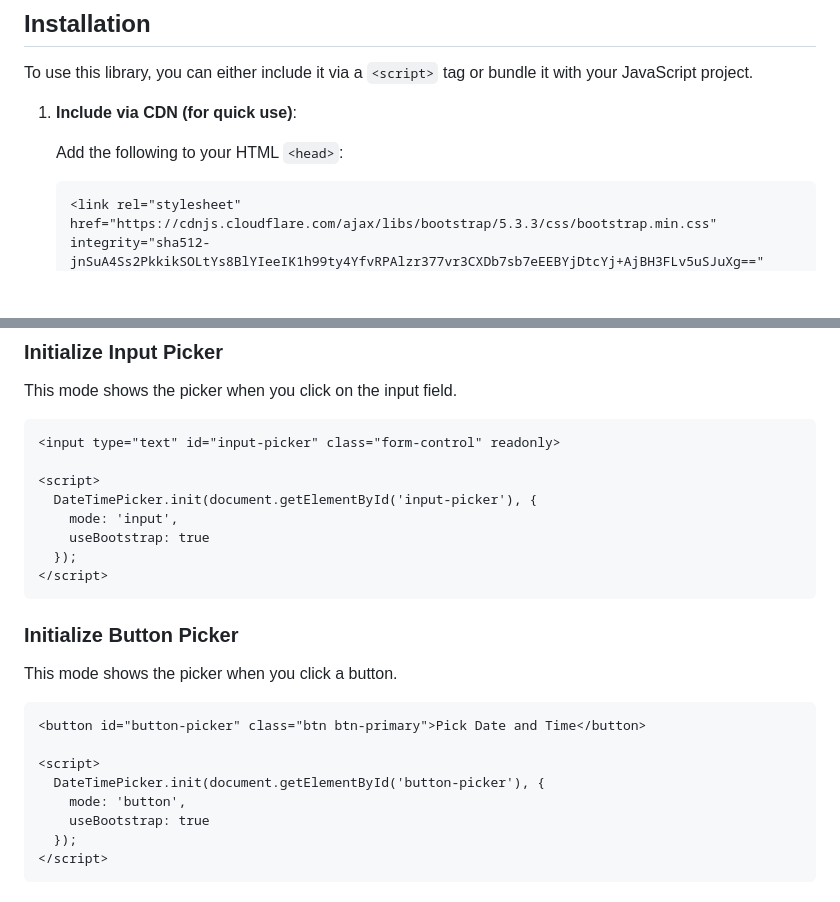
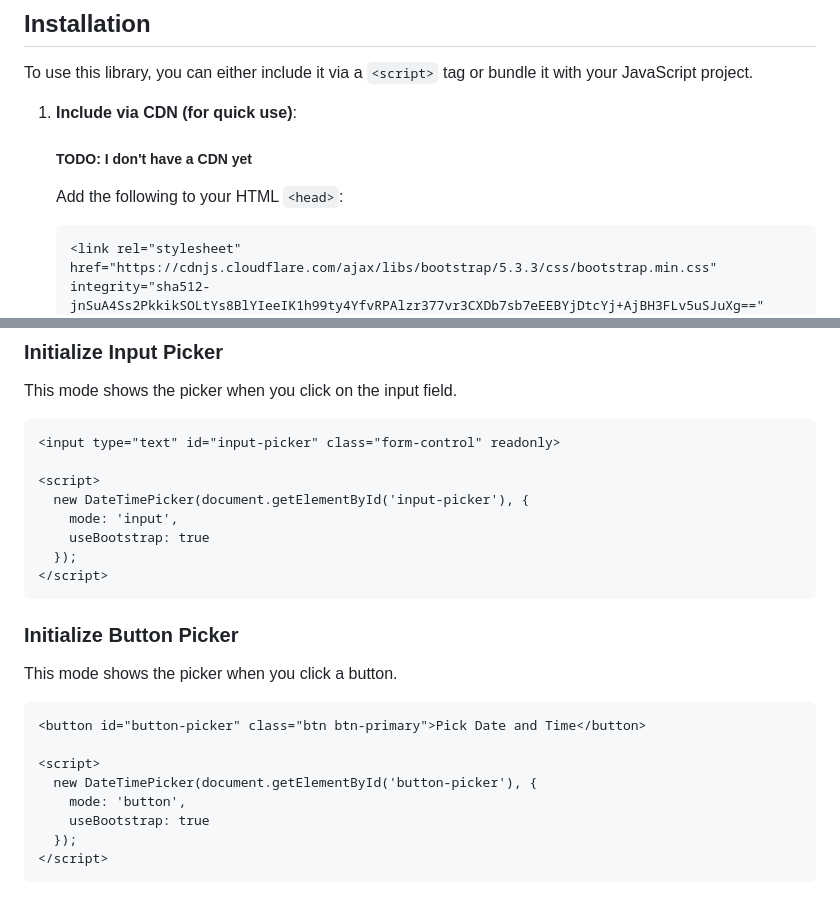
Before and after one commit to umer936/datetimepicker.js, a Markdown page: README.md, 2 parts joined by grey strips. Rendered like a GitHub page; blank space fills up the shorter version.

````diff
--- a/README.md
+++ b/README.md
@@ -26,7 +26,8 @@ To use this library, you can either include it via a `<script>` tag or bundle it
 
 1. **Include via CDN (for quick use)**:
 
-   Add the following to your HTML `<head>`:
+   ##### TODO: I don't have a CDN yet
+    Add the following to your HTML `<head>`:
 
    ```html
    <link rel="stylesheet" href="https://cdnjs.cloudflare.com/ajax/libs/bootstrap/5.3.3/css/bootstrap.min.css" integrity="sha512-jnSuA4Ss2PkkikSOLtYs8BlYIeeIK1h99ty4YfvRPAlzr377vr3CXDb7sb7eEEBYjDtcYj+AjBH3FLv5uSJuXg==" crossorigin="anonymous" referrerpolicy="no-referrer" /><!-- Optional-->
@@ -66,7 +67,7 @@ This mode shows the picker when you click on the input field.
 <input type="text" id="input-picker" class="form-control" readonly>
 
 <script>
-  DateTimePicker.init(document.getElementById('input-picker'), {
+  new DateTimePicker(document.getElementById('input-picker'), {
     mode: 'input',
     useBootstrap: true
   });
@@ -80,7 +81,7 @@ This mode shows the picker when you click a button.
 <button id="button-picker" class="btn btn-primary">Pick Date and Time</button>
 
 <script>
-  DateTimePicker.init(document.getElementById('button-picker'), {
+  new DateTimePicker(document.getElementById('button-picker'), {
     mode: 'button',
     useBootstrap: true
   });
````
Also changed, not shown: other parts of README.md (+40 -1 lines).
